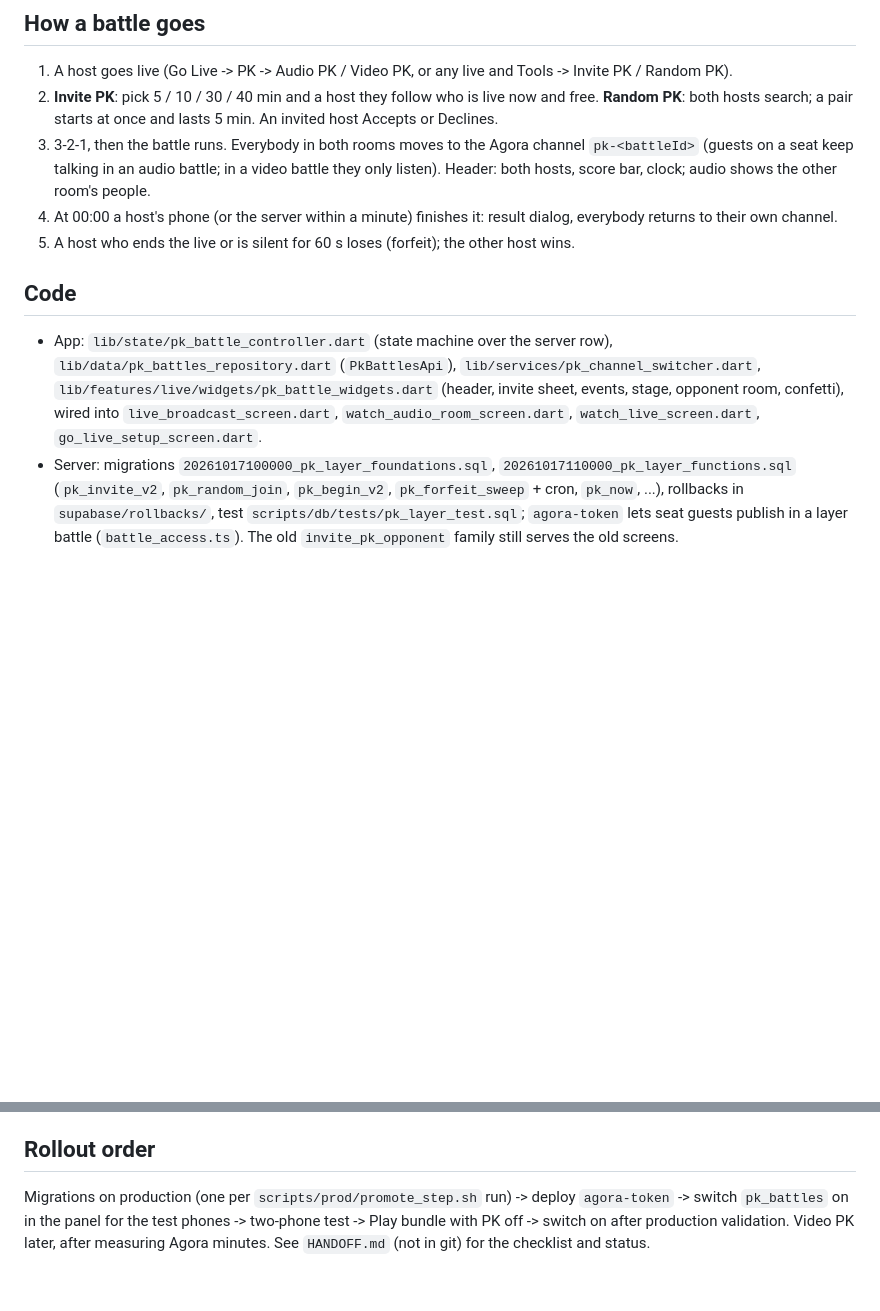
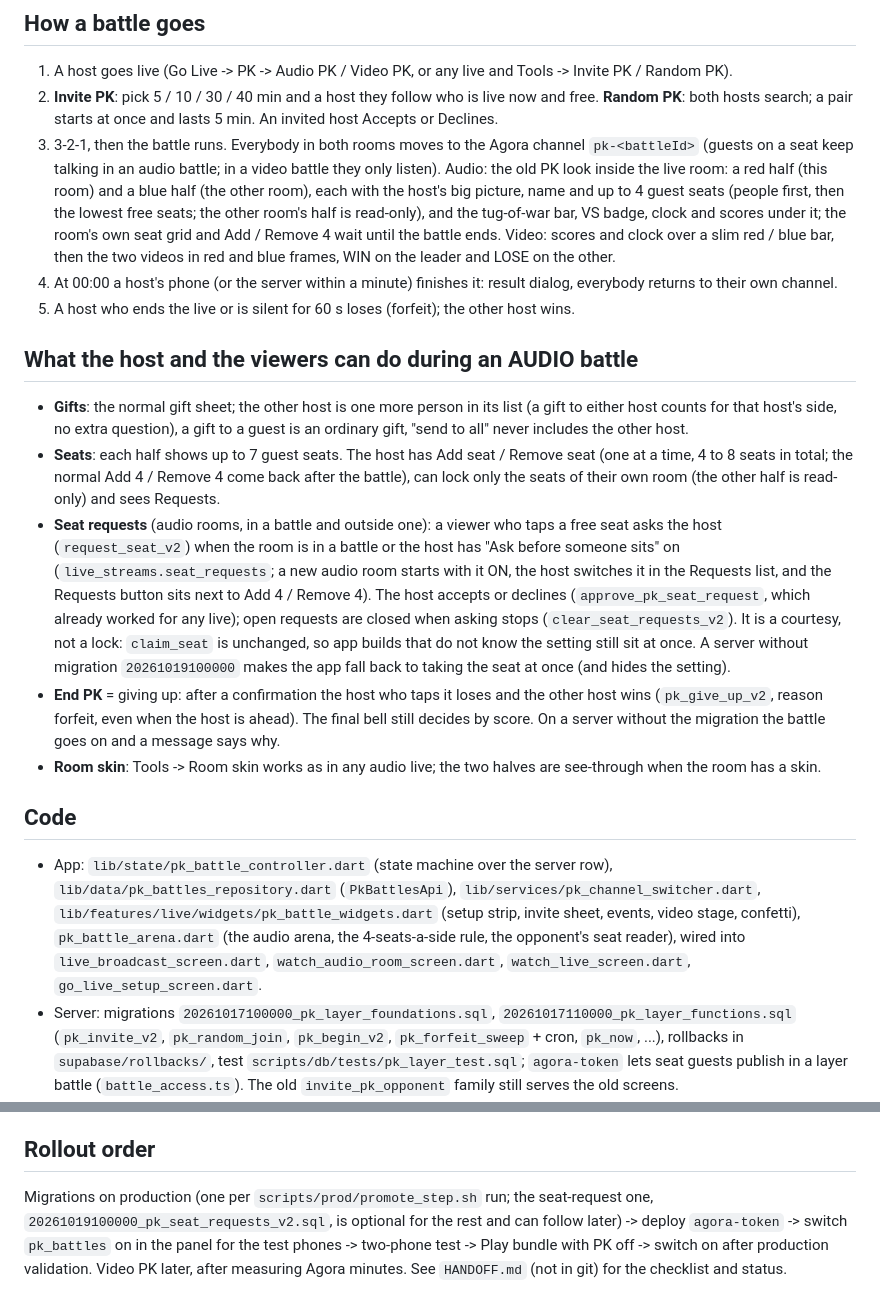
Before and after one commit to KDR9MGR/sabalive, a Markdown page: docs/PK_BATTLES.md, 2 parts joined by grey strips. GitHub-like rendering; blank space fills up the shorter version.

Commit message:
docs: PK arena, seat requests and End PK; pk_video is built (CLAUDE.md and the PK overview)
Co-Authored-By: Claude Sonnet 5.5 <noreply@anthropic.com>

```diff
--- a/docs/PK_BATTLES.md
+++ b/docs/PK_BATTLES.md
@@ -17,14 +17,29 @@ The panel's **PK Battles** page (`/admin/pk`) shows the switches, the rules, dai
 2. **Invite PK**: pick 5 / 10 / 30 / 40 min and a host they follow who is live now and free. **Random PK**: both hosts search; a pair
    starts at once and lasts 5 min. An invited host Accepts or Declines.
 3. 3-2-1, then the battle runs. Everybody in both rooms moves to the Agora channel `pk-<battleId>` (guests on a seat keep talking in an
-   audio battle; in a video battle they only listen). Header: both hosts, score bar, clock; audio shows the other room's people.
+   audio battle; in a video battle they only listen). Audio: the old PK look inside the live room: a red half (this room) and a blue half (the other room), each with the host's big picture, name and up to 4 guest seats (people first, then the lowest free seats; the other room's half is read-only), and the tug-of-war bar, VS badge, clock and scores under it; the room's own seat grid and Add / Remove 4 wait until the battle ends. Video: scores and clock over a slim red / blue bar, then the two videos in red and blue frames, WIN on the leader and LOSE on the other.
 4. At 00:00 a host's phone (or the server within a minute) finishes it: result dialog, everybody returns to their own channel.
 5. A host who ends the live or is silent for 60 s loses (forfeit); the other host wins.
 
+## What the host and the viewers can do during an AUDIO battle
+- **Gifts**: the normal gift sheet; the other host is one more person in its list (a gift to either host counts for that host's side, no
+  extra question), a gift to a guest is an ordinary gift, "send to all" never includes the other host.
+- **Seats**: each half shows up to 7 guest seats. The host has Add seat / Remove seat (one at a time, 4 to 8 seats in total; the normal
+  Add 4 / Remove 4 come back after the battle), can lock only the seats of their own room (the other half is read-only) and sees Requests.
+- **Seat requests** (audio rooms, in a battle and outside one): a viewer who taps a free seat asks the host (`request_seat_v2`) when the room is in a
+  battle or the host has "Ask before someone sits" on (`live_streams.seat_requests`; a new audio room starts with it ON, the host switches it in
+  the Requests list, and the Requests button sits next to Add 4 / Remove 4). The host accepts or declines (`approve_pk_seat_request`, which already
+  worked for any live); open requests are closed when asking stops (`clear_seat_requests_v2`). It is a courtesy, not a lock: `claim_seat` is
+  unchanged, so app builds that do not know the setting still sit at once. A server without migration `20261019100000` makes the app fall back
+  to taking the seat at once (and hides the setting).
+- **End PK** = giving up: after a confirmation the host who taps it loses and the other host wins (`pk_give_up_v2`, reason forfeit, even when
+  the host is ahead). The final bell still decides by score. On a server without the migration the battle goes on and a message says why.
+- **Room skin**: Tools -> Room skin works as in any audio live; the two halves are see-through when the room has a skin.
+
 ## Code
 - App: `lib/state/pk_battle_controller.dart` (state machine over the server row), `lib/data/pk_battles_repository.dart` (`PkBattlesApi`),
-  `lib/services/pk_channel_switcher.dart`, `lib/features/live/widgets/pk_battle_widgets.dart` (header, invite sheet, events, stage, opponent
-  room, confetti), wired into `live_broadcast_screen.dart`, `watch_audio_room_screen.dart`, `watch_live_screen.dart`, `go_live_setup_screen.dart`.
+  `lib/services/pk_channel_switcher.dart`, `lib/features/live/widgets/pk_battle_widgets.dart` (setup strip, invite sheet, events, video stage, confetti),
+  `pk_battle_arena.dart` (the audio arena, the 4-seats-a-side rule, the opponent's seat reader), wired into `live_broadcast_screen.dart`, `watch_audio_room_screen.dart`, `watch_live_screen.dart`, `go_live_setup_screen.dart`.
 - Server: migrations `20261017100000_pk_layer_foundations.sql`, `20261017110000_pk_layer_functions.sql` (`pk_invite_v2`, `pk_random_join`,
   `pk_begin_v2`, `pk_forfeit_sweep` + cron, `pk_now`, ...), rollbacks in `supabase/rollbacks/`, test `scripts/db/tests/pk_layer_test.sql`;
   `agora-token` lets seat guests publish in a layer battle (`battle_access.ts`). The old `invite_pk_opponent` family still serves the old screens.
@@ -34,6 +49,6 @@ The panel's **PK Battles** page (`/admin/pk`) shows the switches, the rules, dai
 Invite lengths {300, 600, 1800, 2400} s, random 300 s, forfeit grace 60 s (45-85), 6 invites a minute per host, random search expiry 20 s.
 
 ## Rollout order
-Migrations on production (one per `scripts/prod/promote_step.sh` run) -> deploy `agora-token` -> switch `pk_battles` on in the panel for the test
+Migrations on production (one per `scripts/prod/promote_step.sh` run; the seat-request one, `20261019100000_pk_seat_requests_v2.sql`, is optional for the rest and can follow later) -> deploy `agora-token` -> switch `pk_battles` on in the panel for the test
 phones -> two-phone test -> Play bundle with PK off -> switch on after production validation. Video PK later, after measuring Agora minutes.
 See `HANDOFF.md` (not in git) for the checklist and status.
```
Also changed, not shown: CLAUDE.md (+4 -1 lines).
